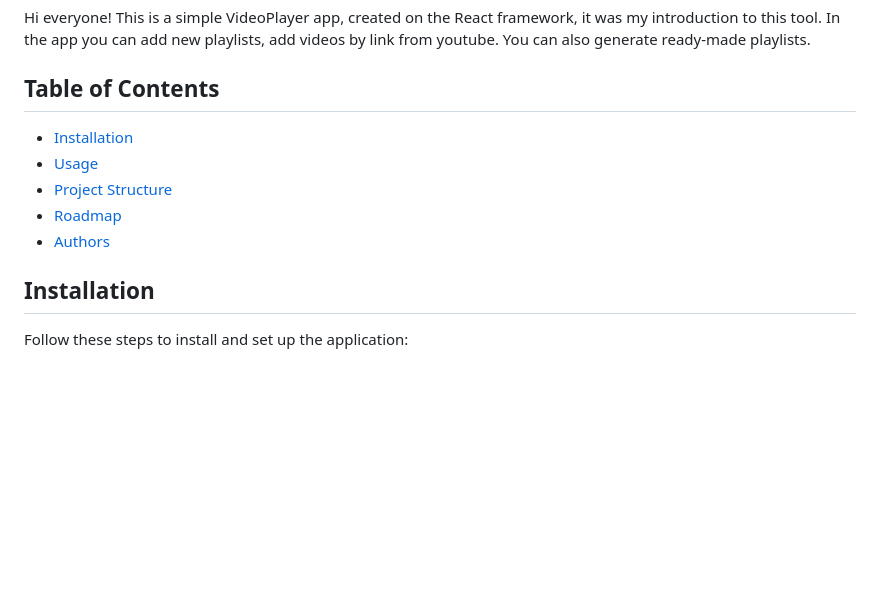
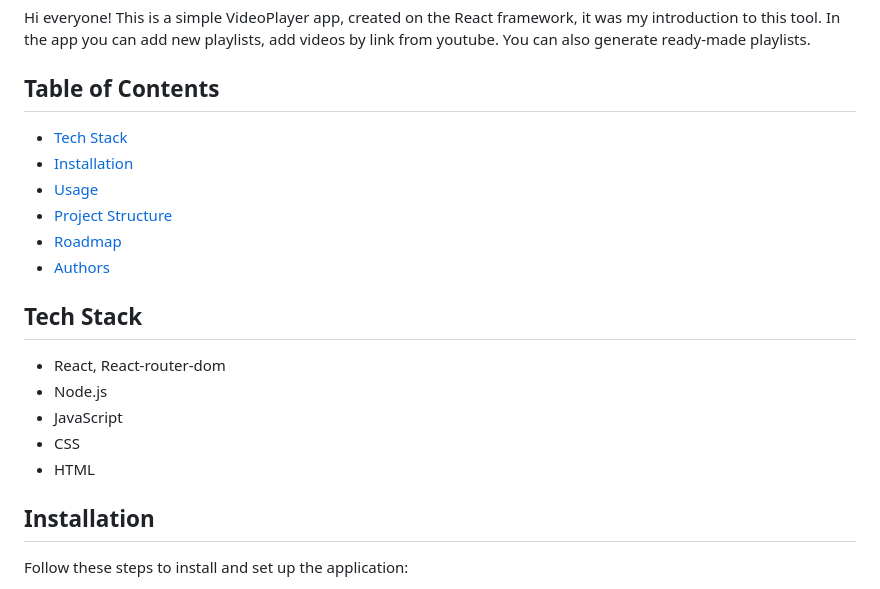
Before and after one commit to Khatep/VideoPlayer, a Markdown page: README.md, the part around the change printed below. GitHub-like rendering; blank space fills up the shorter version.

Commit message:
Update README.md: Add Tech Stack

```diff
--- a/README.md
+++ b/README.md
@@ -4,11 +4,20 @@ Hi everyone! This is a simple VideoPlayer app, created on the React framework, i
 
 ## Table of Contents
 
+- [Tech Stack](#tech-stack)
 - [Installation](#installation)
 - [Usage](#usage)
 - [Project Structure](#project-structure)
 - [Roadmap](#roadmap)
 - [Authors](#authors)
+
+## Tech Stack
+
+- React, React-router-dom
+- Node.js
+- JavaScript
+- CSS
+- HTML
 
 ## Installation
 
```
Also changed, not shown: other parts of README.md (+1 -1 lines).
